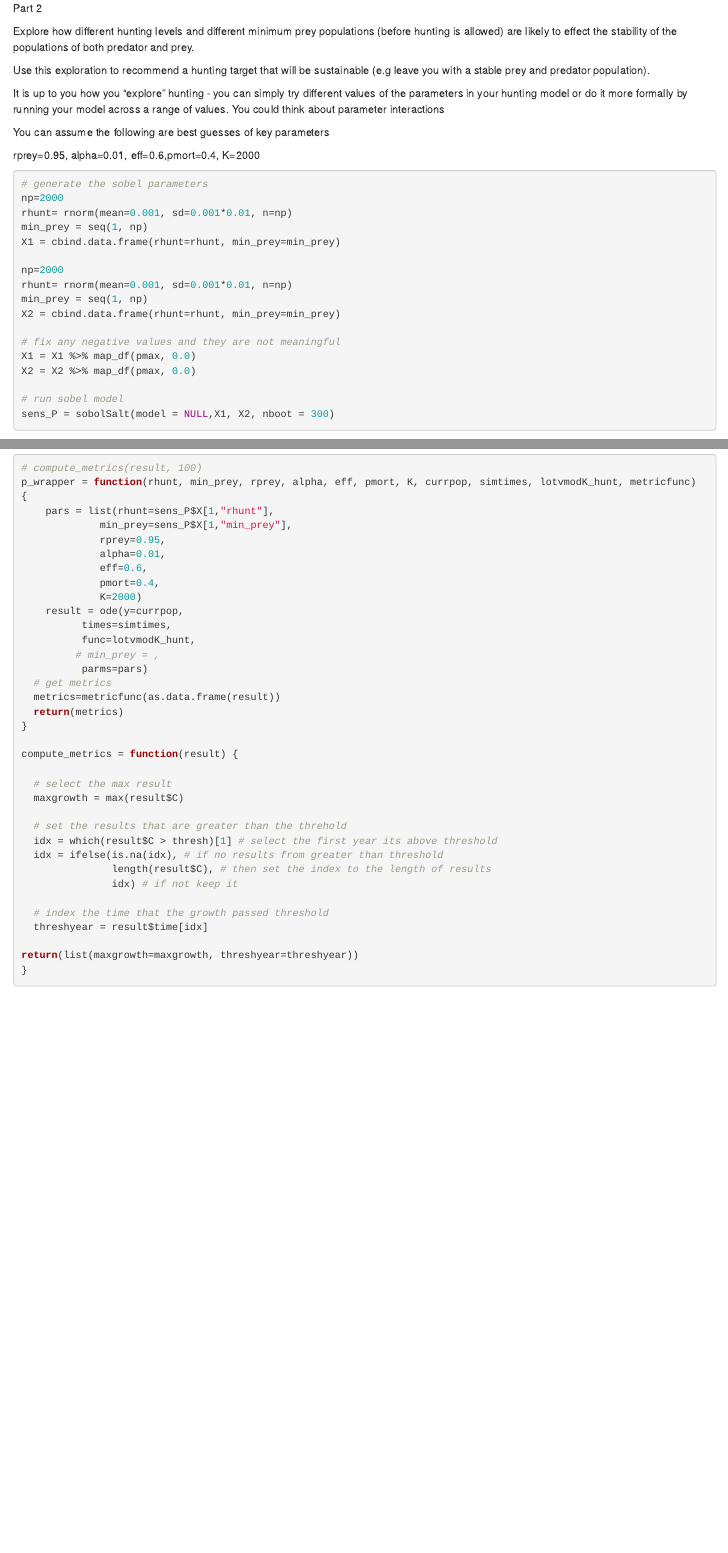
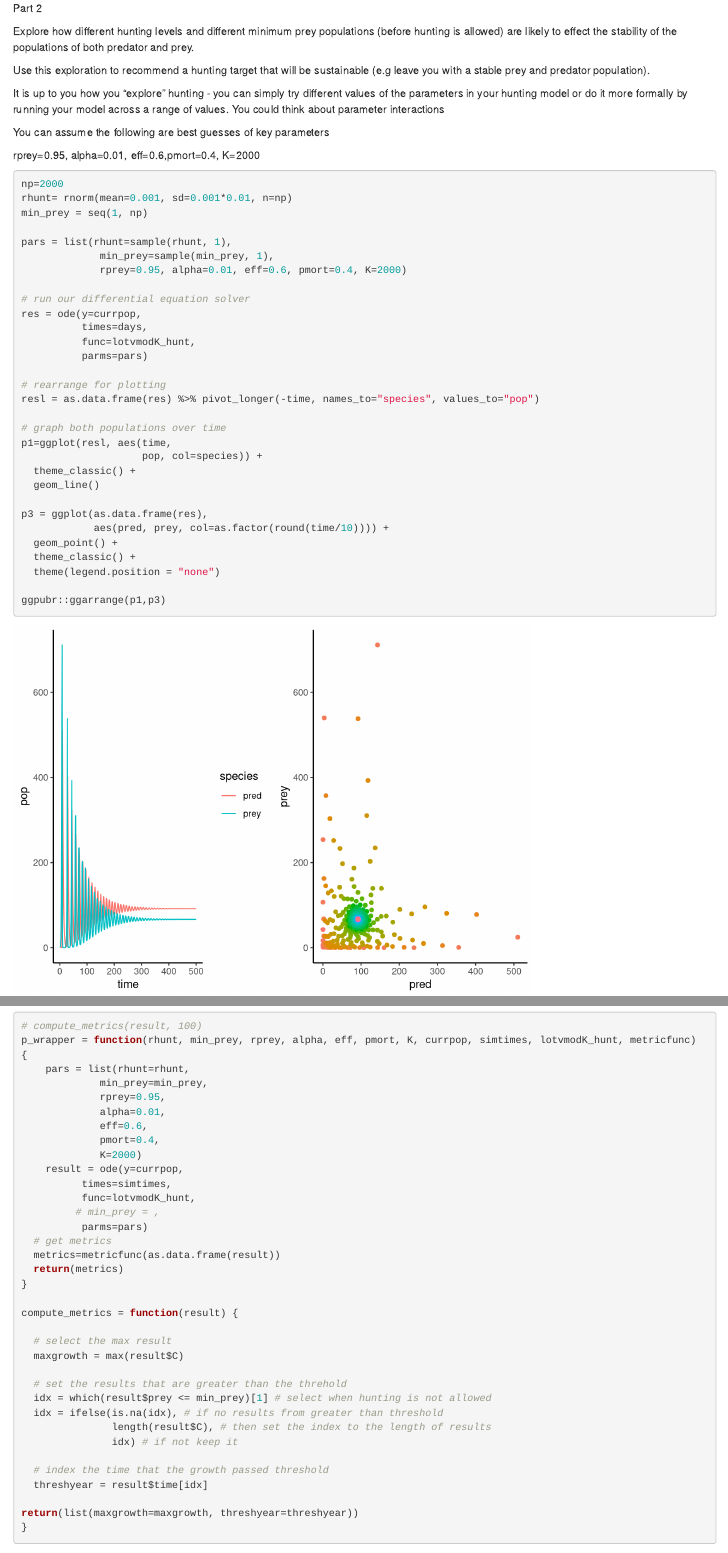
Before and after one commit to lunacatalan/eds-230-modeling, an R Markdown document (assignments/Rmd/predprey.Rmd): the page in a window 1100 px wide, from 1970 px down, and a second part further down, joined at a grey line. Rendered offline with R 4.5, knitr and Pandoc, with nearby package versions; code that draws random numbers runs with fixed seeds of ours; some code elsewhere in the file could not run offline.

Commit message:
tried the sobel method

````diff
--- a/assignments/Rmd/predprey.Rmd
+++ b/assignments/Rmd/predprey.Rmd
@@ -141,6 +141,40 @@ rprey=0.95, alpha=0.01, eff=0.6,pmort=0.4, K=2000
 
 ```{r}
 
+np=2000
+rhunt= rnorm(mean=0.001, sd=0.001*0.01, n=np)
+min_prey = seq(1, np)
+
+pars = list(rhunt=sample(rhunt, 1),
+             min_prey=sample(min_prey, 1),
+             rprey=0.95, alpha=0.01, eff=0.6, pmort=0.4, K=2000)
+
+# run our differential equation solver
+res = ode(y=currpop,
+          times=days,
+          func=lotvmodK_hunt,
+          parms=pars)
+
+# rearrange for plotting
+resl = as.data.frame(res) %>% pivot_longer(-time, names_to="species", values_to="pop")
+
+# graph both populations over time
+p1=ggplot(resl, aes(time,
+                    pop, col=species)) +
+  theme_classic() +
+  geom_line()
+
+p3 = ggplot(as.data.frame(res),
+            aes(pred, prey, col=as.factor(round(time/10)))) +
+  geom_point() +
+  theme_classic() +
+  theme(legend.position = "none")
+
+ggpubr::ggarrange(p1,p3)
+```
+
+
+```{r}
 # generate the sobel parameters
 np=2000
 rhunt= rnorm(mean=0.001, sd=0.001*0.01, n=np)
@@ -179,13 +213,14 @@ res = ode(y=currpop,
 
 res = as.data.frame(res)
 
+
 ```
 
 ```{r}
 # compute_metrics(result, 100)
 p_wrapper = function(rhunt, min_prey, rprey, alpha, eff, pmort, K, currpop, simtimes, lotvmodK_hunt, metricfunc) {
-    pars = list(rhunt=sens_P$X[1,"rhunt"],
-             min_prey=sens_P$X[1,"min_prey"],
+    pars = list(rhunt=rhunt,
+             min_prey=min_prey,
              rprey=0.95,
              alpha=0.01,
              eff=0.6,
@@ -207,7 +242,7 @@ compute_metrics = function(result) {
   maxgrowth = max(result$C)
 
   # set the results that are greater than the threhold
-  idx = which(result$C > thresh)[1] # select the first year its above threshold
+  idx = which(result$prey <= min_prey)[1] # select when hunting is not allowed
   idx = ifelse(is.na(idx), # if no results from greater than threshold
                length(result$C), # then set the index to the length of results
                idx) # if not keep it
````
